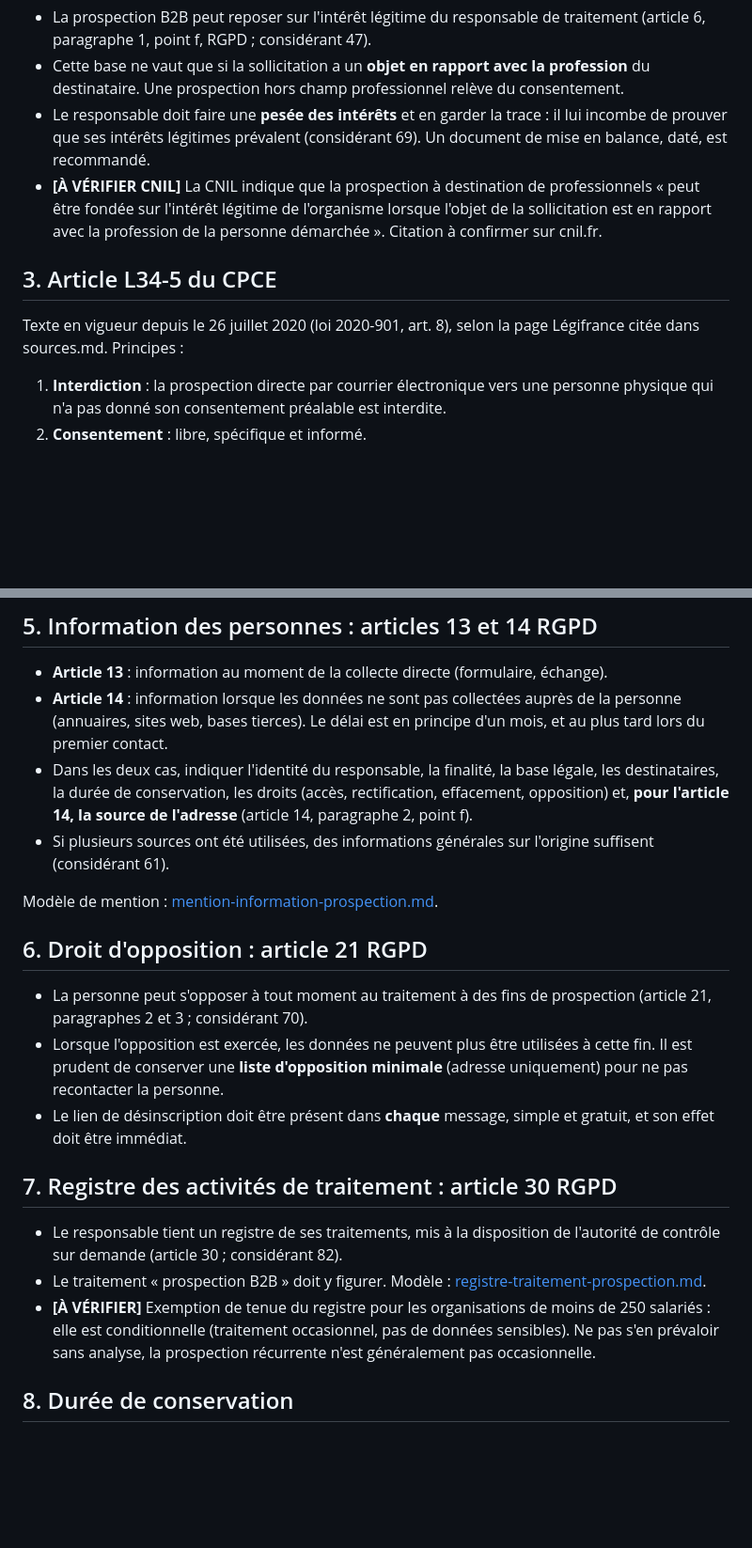
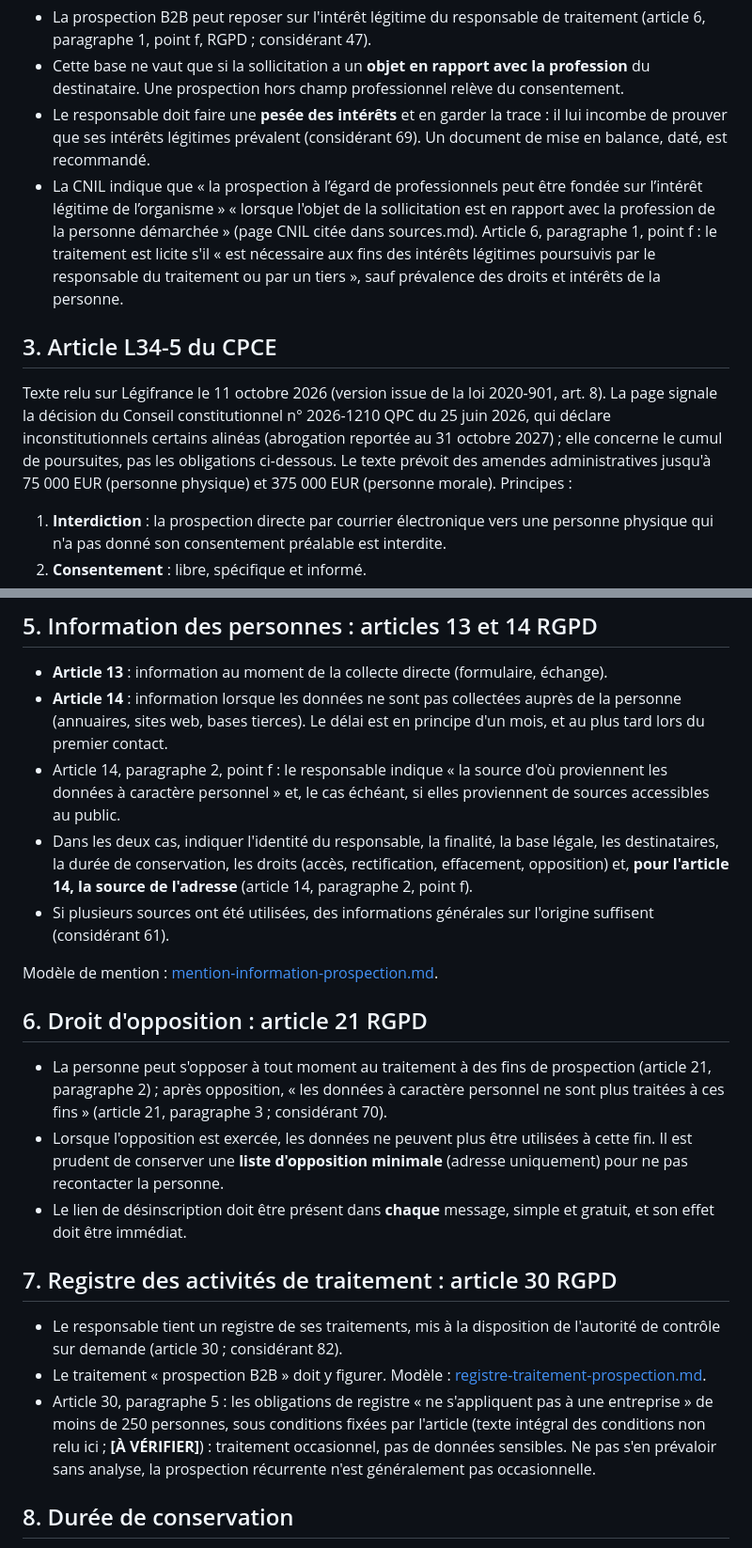
Before and after one commit to delikesance/a11y-report, a Markdown page: docs/prospection-rgpd.md, 2 parts joined by grey strips. Shown at 94% size. Rendered like a GitHub page; blank space fills up the shorter version.

Commit message:
Source prospecting compliance note

```diff
--- a/docs/prospection-rgpd.md
+++ b/docs/prospection-rgpd.md
@@ -18,11 +18,11 @@ Le point décisif est donc la nature de l'adresse, pas le statut du destinataire
 - La prospection B2B peut reposer sur l'intérêt légitime du responsable de traitement (article 6, paragraphe 1, point f, RGPD ; considérant 47).
 - Cette base ne vaut que si la sollicitation a un **objet en rapport avec la profession** du destinataire. Une prospection hors champ professionnel relève du consentement.
 - Le responsable doit faire une **pesée des intérêts** et en garder la trace : il lui incombe de prouver que ses intérêts légitimes prévalent (considérant 69). Un document de mise en balance, daté, est recommandé.
-- **[À VÉRIFIER CNIL]** La CNIL indique que la prospection à destination de professionnels « peut être fondée sur l'intérêt légitime de l'organisme lorsque l'objet de la sollicitation est en rapport avec la profession de la personne démarchée ». Citation à confirmer sur cnil.fr.
+- La CNIL indique que « la prospection à l’égard de professionnels peut être fondée sur l’intérêt légitime de l’organisme » « lorsque l'objet de la sollicitation est en rapport avec la profession de la personne démarchée » (page CNIL citée dans sources.md). Article 6, paragraphe 1, point f : le traitement est licite s'il « est nécessaire aux fins des intérêts légitimes poursuivis par le responsable du traitement ou par un tiers », sauf prévalence des droits et intérêts de la personne.
 
 ## 3. Article L34-5 du CPCE
 
-Texte en vigueur depuis le 26 juillet 2020 (loi 2020-901, art. 8), selon la page Légifrance citée dans sources.md. Principes :
+Texte relu sur Légifrance le 11 octobre 2026 (version issue de la loi 2020-901, art. 8). La page signale la décision du Conseil constitutionnel n° 2026-1210 QPC du 25 juin 2026, qui déclare inconstitutionnels certains alinéas (abrogation reportée au 31 octobre 2027) ; elle concerne le cumul de poursuites, pas les obligations ci-dessous. Le texte prévoit des amendes administratives jusqu'à 75 000 EUR (personne physique) et 375 000 EUR (personne morale). Principes :
 
 1. **Interdiction** : la prospection directe par courrier électronique vers une personne physique qui n'a pas donné son consentement préalable est interdite.
 2. **Consentement** : libre, spécifique et informé.
@@ -39,6 +39,7 @@ La loi pour la confiance dans l'économie numérique (LCEN, loi 2004-575) encadr
 
 - **Article 13** : information au moment de la collecte directe (formulaire, échange).
 - **Article 14** : information lorsque les données ne sont pas collectées auprès de la personne (annuaires, sites web, bases tierces). Le délai est en principe d'un mois, et au plus tard lors du premier contact.
+- Article 14, paragraphe 2, point f : le responsable indique « la source d'où proviennent les données à caractère personnel » et, le cas échéant, si elles proviennent de sources accessibles au public.
 - Dans les deux cas, indiquer l'identité du responsable, la finalité, la base légale, les destinataires, la durée de conservation, les droits (accès, rectification, effacement, opposition) et, **pour l'article 14, la source de l'adresse** (article 14, paragraphe 2, point f).
 - Si plusieurs sources ont été utilisées, des informations générales sur l'origine suffisent (considérant 61).
 
@@ -46,7 +47,7 @@ Modèle de mention : [mention-information-prospection.md](mention-information-pr
 
 ## 6. Droit d'opposition : article 21 RGPD
 
-- La personne peut s'opposer à tout moment au traitement à des fins de prospection (article 21, paragraphes 2 et 3 ; considérant 70).
+- La personne peut s'opposer à tout moment au traitement à des fins de prospection (article 21, paragraphe 2) ; après opposition, « les données à caractère personnel ne sont plus traitées à ces fins » (article 21, paragraphe 3 ; considérant 70).
 - Lorsque l'opposition est exercée, les données ne peuvent plus être utilisées à cette fin. Il est prudent de conserver une **liste d'opposition minimale** (adresse uniquement) pour ne pas recontacter la personne.
 - Le lien de désinscription doit être présent dans **chaque** message, simple et gratuit, et son effet doit être immédiat.
 
@@ -54,7 +55,7 @@ Modèle de mention : [mention-information-prospection.md](mention-information-pr
 
 - Le responsable tient un registre de ses traitements, mis à la disposition de l'autorité de contrôle sur demande (article 30 ; considérant 82).
 - Le traitement « prospection B2B » doit y figurer. Modèle : [registre-traitement-prospection.md](registre-traitement-prospection.md).
-- **[À VÉRIFIER]** Exemption de tenue du registre pour les organisations de moins de 250 salariés : elle est conditionnelle (traitement occasionnel, pas de données sensibles). Ne pas s'en prévaloir sans analyse, la prospection récurrente n'est généralement pas occasionnelle.
+- Article 30, paragraphe 5 : les obligations de registre « ne s'appliquent pas à une entreprise » de moins de 250 personnes, sous conditions fixées par l'article (texte intégral des conditions non relu ici ; **[À VÉRIFIER]**) : traitement occasionnel, pas de données sensibles. Ne pas s'en prévaloir sans analyse, la prospection récurrente n'est généralement pas occasionnelle.
 
 ## 8. Durée de conservation
 
```
Also changed, not shown: docs/sources.md (+3 -0 lines).
